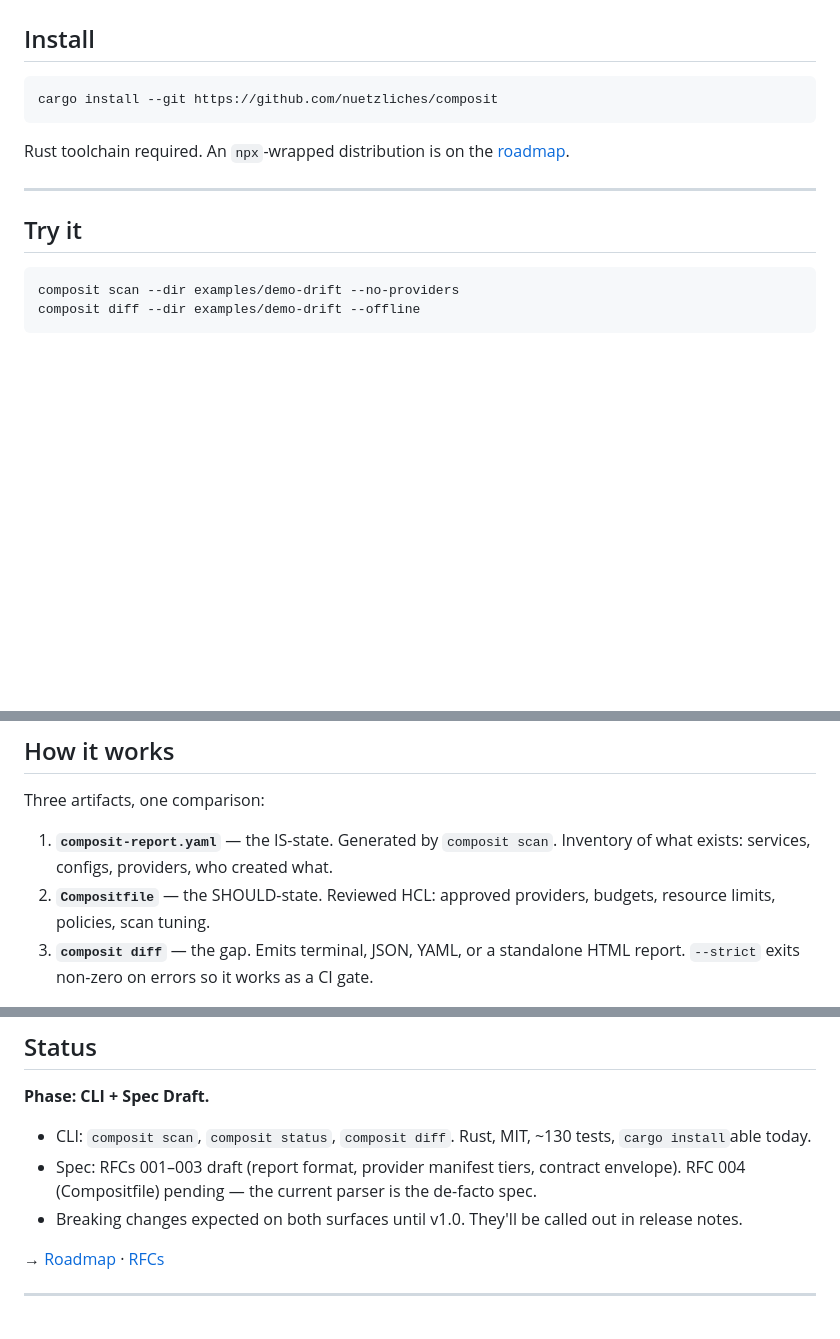
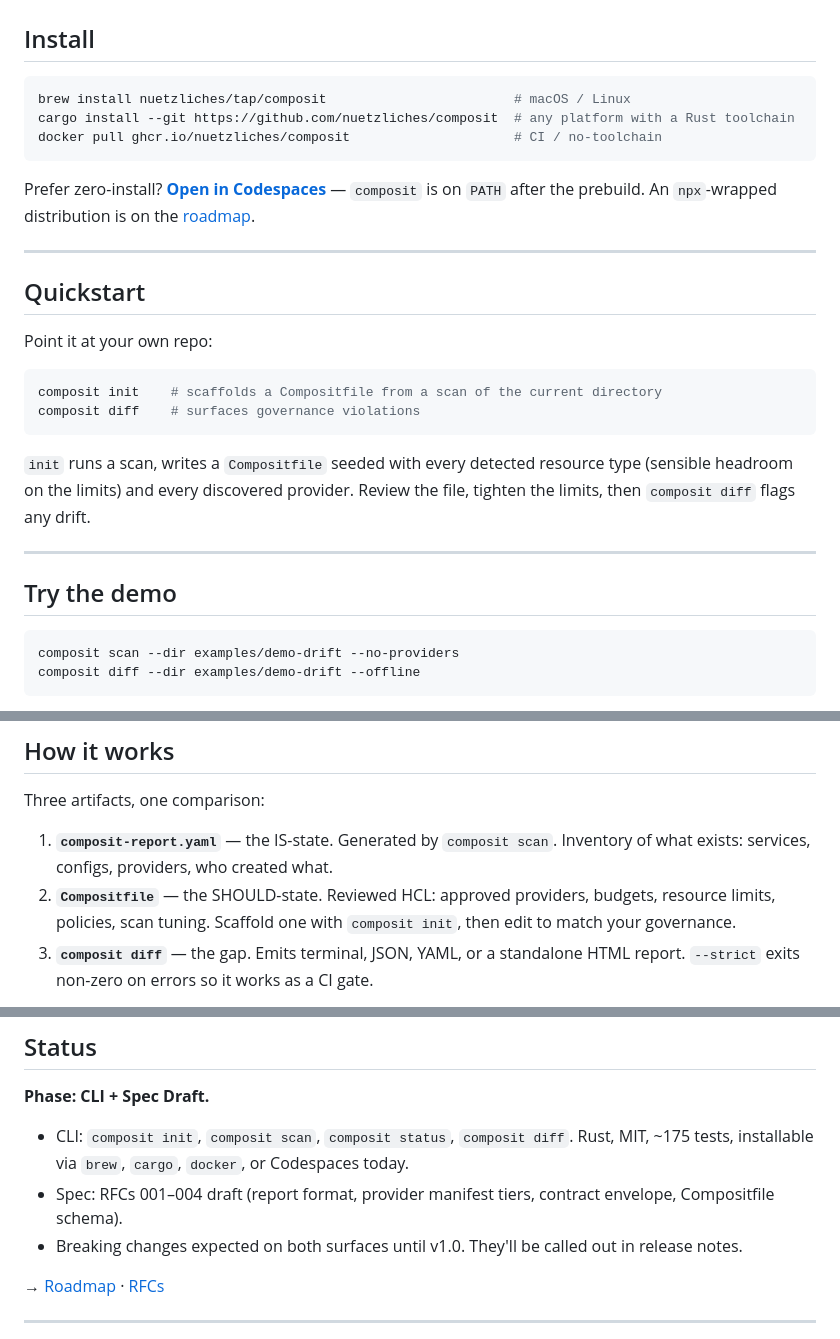
Before and after one commit to nuetzliches/composit, a Markdown page: README.md, 3 parts joined by grey strips. Rendered like a GitHub page; blank space fills up the shorter version.

Commit message:
README: document composit init, v0.2 install paths, current test count
- Install: list brew, cargo, docker side-by-side with a Codespaces link
  now that the v0.2.0 release actually ships those paths.
- Quickstart: new section showing the init → diff flow on the user's
  own repo, complementing the demo-drift walkthrough which now reads
  as "Try the demo".
- How it works: mention composit init as the Compositfile scaffolder.
- Status: add init to the command list, bump "~130 tests" to ~175
  (actual current count), list all available install paths. RFC 004
  moved from "pending" to "draft" since the schema RFC was written.

Co-Authored-By: Claude Sonnet 4.6 <noreply@anthropic.com>

````diff
--- a/README.md
+++ b/README.md
@@ -21,15 +21,32 @@ review them.
 ## Install
 
 ```bash
-cargo install --git https://github.com/nuetzliches/composit
+brew install nuetzliches/tap/composit                        # macOS / Linux
+cargo install --git https://github.com/nuetzliches/composit  # any platform with a Rust toolchain
+docker pull ghcr.io/nuetzliches/composit                     # CI / no-toolchain
 ```
 
-Rust toolchain required. An `npx`-wrapped distribution is on the
-[roadmap](docs/ROADMAP.md).
+Prefer zero-install? **[Open in Codespaces](https://codespaces.new/nuetzliches/composit)** — `composit` is on `PATH` after the prebuild. An `npx`-wrapped distribution is on the [roadmap](docs/ROADMAP.md).
 
 ---
 
-## Try it
+## Quickstart
+
+Point it at your own repo:
+
+```bash
+composit init    # scaffolds a Compositfile from a scan of the current directory
+composit diff    # surfaces governance violations
+```
+
+`init` runs a scan, writes a `Compositfile` seeded with every detected
+resource type (sensible headroom on the limits) and every discovered
+provider. Review the file, tighten the limits, then `composit diff`
+flags any drift.
+
+---
+
+## Try the demo
 
 ```bash
 composit scan --dir examples/demo-drift --no-providers
@@ -59,7 +76,8 @@ Three artifacts, one comparison:
    `composit scan`. Inventory of what exists: services, configs,
    providers, who created what.
 2. **`Compositfile`** — the SHOULD-state. Reviewed HCL: approved
-   providers, budgets, resource limits, policies, scan tuning.
+   providers, budgets, resource limits, policies, scan tuning. Scaffold
+   one with `composit init`, then edit to match your governance.
 3. **`composit diff`** — the gap. Emits terminal, JSON, YAML, or a
    standalone HTML report. `--strict` exits non-zero on errors so it
    works as a CI gate.
@@ -174,11 +192,11 @@ comparison works regardless of who created what.
 
 **Phase: CLI + Spec Draft.**
 
-- CLI: `composit scan`, `composit status`, `composit diff`. Rust,
-  MIT, ~130 tests, `cargo install`able today.
-- Spec: RFCs 001–003 draft (report format, provider manifest tiers,
-  contract envelope). RFC 004 (Compositfile) pending — the current
-  parser is the de-facto spec.
+- CLI: `composit init`, `composit scan`, `composit status`, `composit diff`.
+  Rust, MIT, ~175 tests, installable via `brew`, `cargo`, `docker`, or
+  Codespaces today.
+- Spec: RFCs 001–004 draft (report format, provider manifest tiers,
+  contract envelope, Compositfile schema).
 - Breaking changes expected on both surfaces until v1.0. They'll be
   called out in release notes.
 
````
